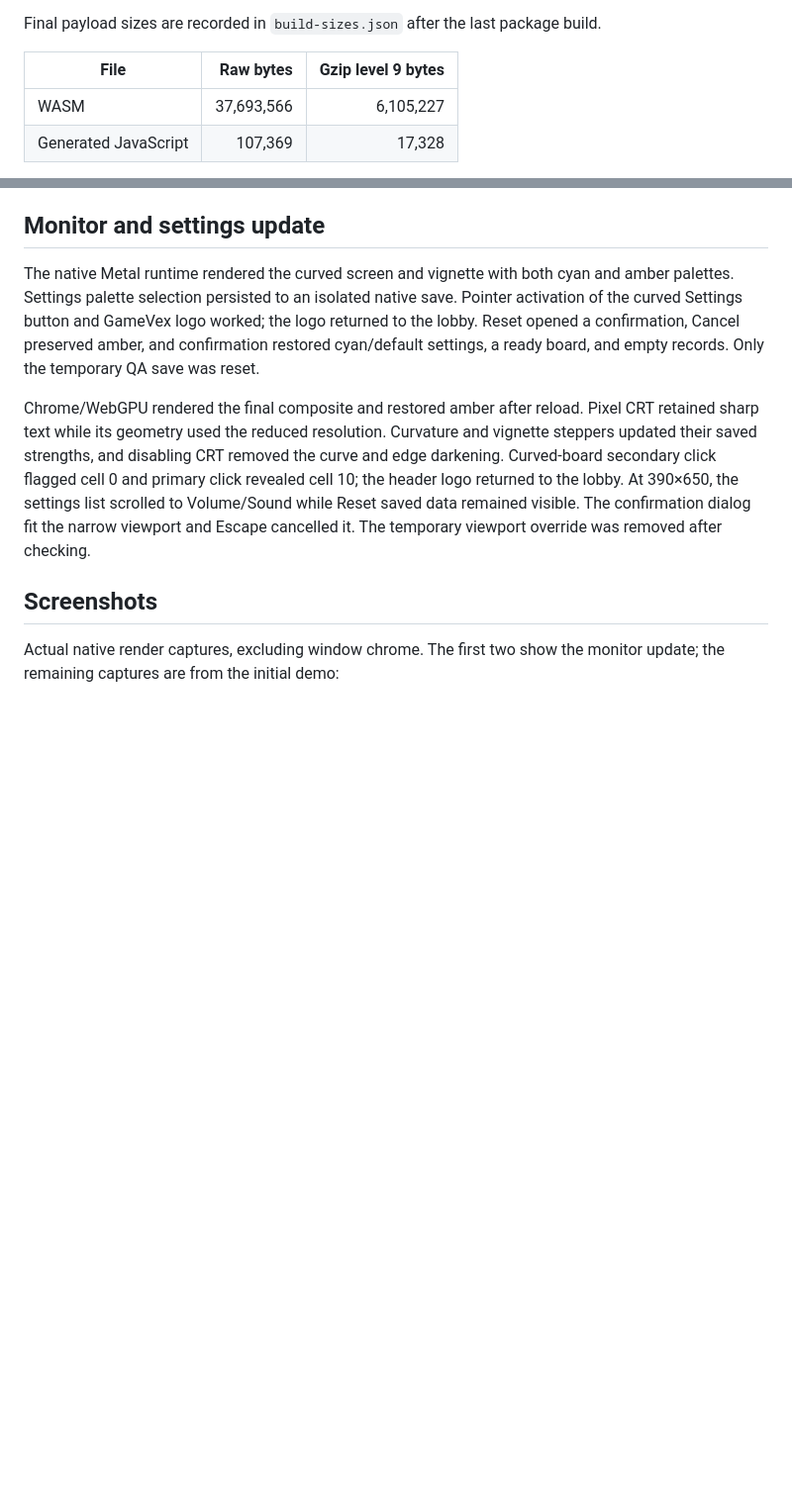
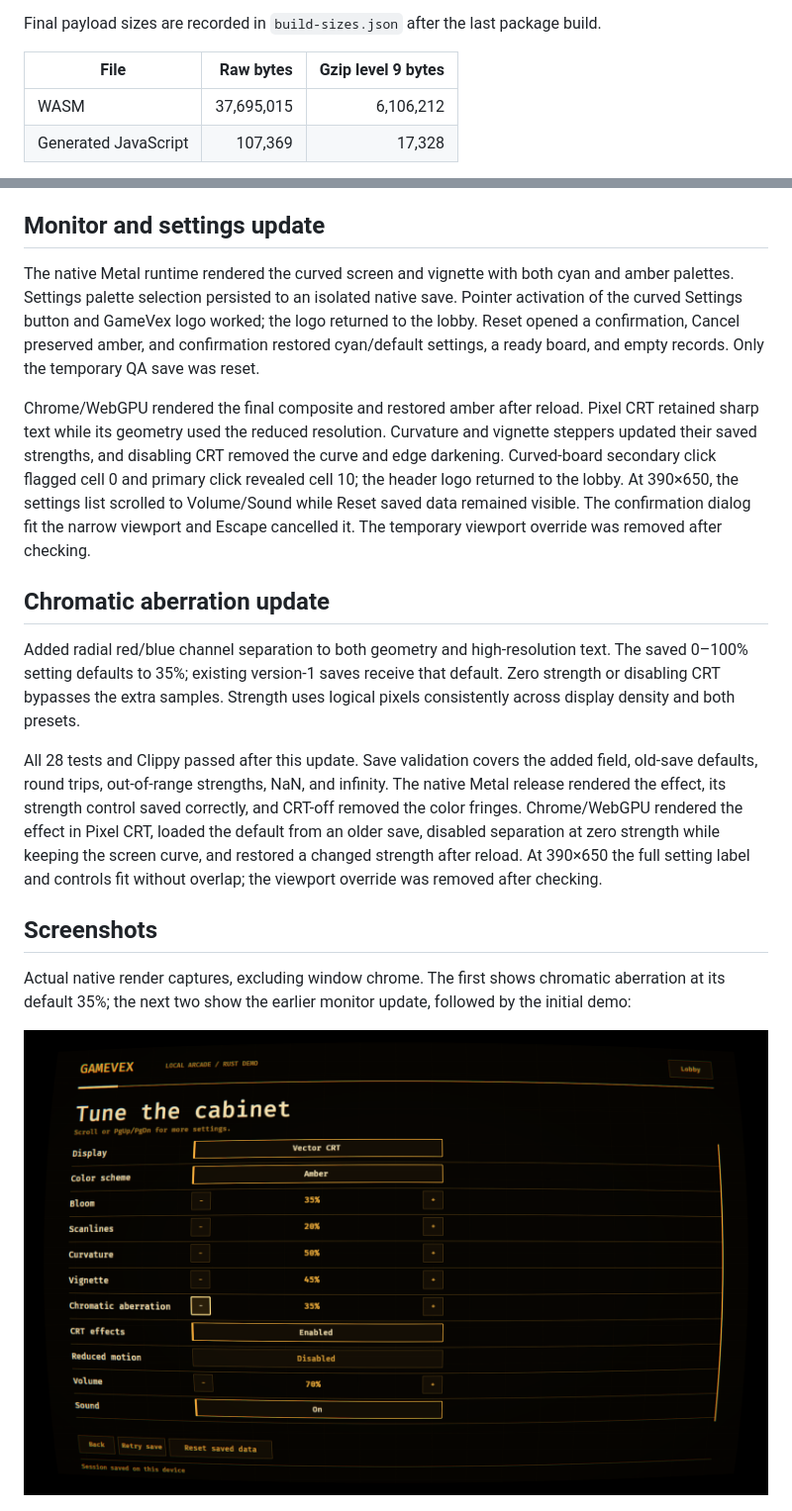
Before and after one commit to Tasty-Kiwi/gamevex-2, a Markdown page: src/docs/VERIFICATION.md, 2 parts joined by grey strips. Shown at 99% size. Drawn GitHub-style; pictures changed too: src/docs/screenshots/chromatic-settings.png (added); blank space fills up the shorter version.

```diff
--- a/src/docs/VERIFICATION.md
+++ b/src/docs/VERIFICATION.md
@@ -67,7 +67,7 @@ Final payload sizes are recorded in `build-sizes.json` after the last package bu
 
 | File | Raw bytes | Gzip level 9 bytes |
 | --- | ---: | ---: |
-| WASM | 37,693,566 | 6,105,227 |
+| WASM | 37,695,015 | 6,106,212 |
 | Generated JavaScript | 107,369 | 17,328 |
 
  Gzip uses level 9 with deterministic headers. The development server does not negotiate those compressed files automatically.
@@ -78,9 +78,17 @@ The native Metal runtime rendered the curved screen and vignette with both cyan
 
 Chrome/WebGPU rendered the final composite and restored amber after reload. Pixel CRT retained sharp text while its geometry used the reduced resolution. Curvature and vignette steppers updated their saved strengths, and disabling CRT removed the curve and edge darkening. Curved-board secondary click flagged cell 0 and primary click revealed cell 10; the header logo returned to the lobby. At 390×650, the settings list scrolled to Volume/Sound while Reset saved data remained visible. The confirmation dialog fit the narrow viewport and Escape cancelled it. The temporary viewport override was removed after checking.
 
+## Chromatic aberration update
+
+Added radial red/blue channel separation to both geometry and high-resolution text. The saved 0–100% setting defaults to 35%; existing version-1 saves receive that default. Zero strength or disabling CRT bypasses the extra samples. Strength uses logical pixels consistently across display density and both presets.
+
+All 28 tests and Clippy passed after this update. Save validation covers the added field, old-save defaults, round trips, out-of-range strengths, NaN, and infinity. The native Metal release rendered the effect, its strength control saved correctly, and CRT-off removed the color fringes. Chrome/WebGPU rendered the effect in Pixel CRT, loaded the default from an older save, disabled separation at zero strength while keeping the screen curve, and restored a changed strength after reload. At 390×650 the full setting label and controls fit without overlap; the viewport override was removed after checking.
+
 ## Screenshots
 
-Actual native render captures, excluding window chrome. The first two show the monitor update; the remaining captures are from the initial demo:
+Actual native render captures, excluding window chrome. The first shows chromatic aberration at its default 35%; the next two show the earlier monitor update, followed by the initial demo:
+
+![Chromatic aberration settings](screenshots/chromatic-settings.png)
 
 ![Amber monitor](screenshots/amber-monitor.png)
 
```
Also changed, not shown: src/README.md (+1 -1 lines), 6 other files.
